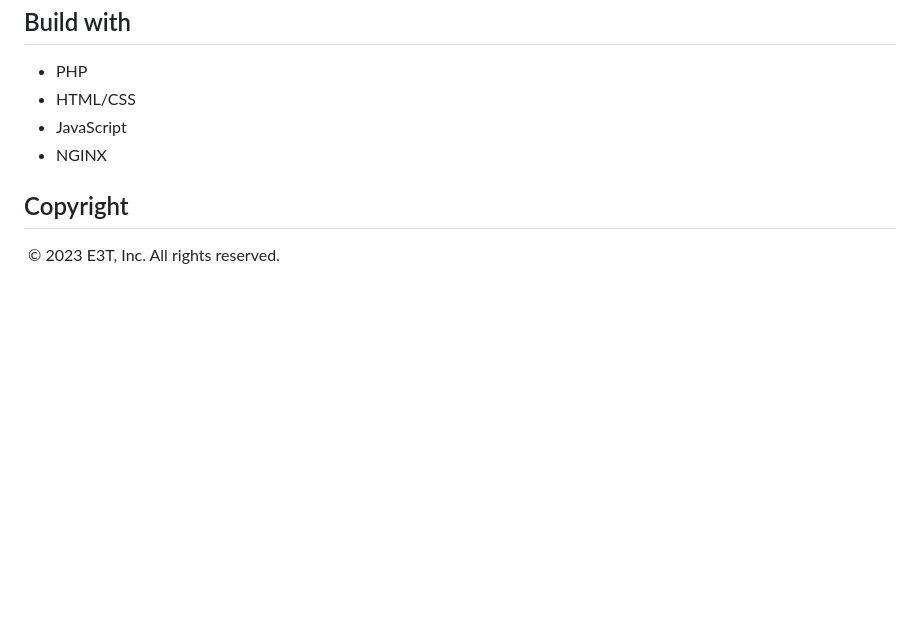
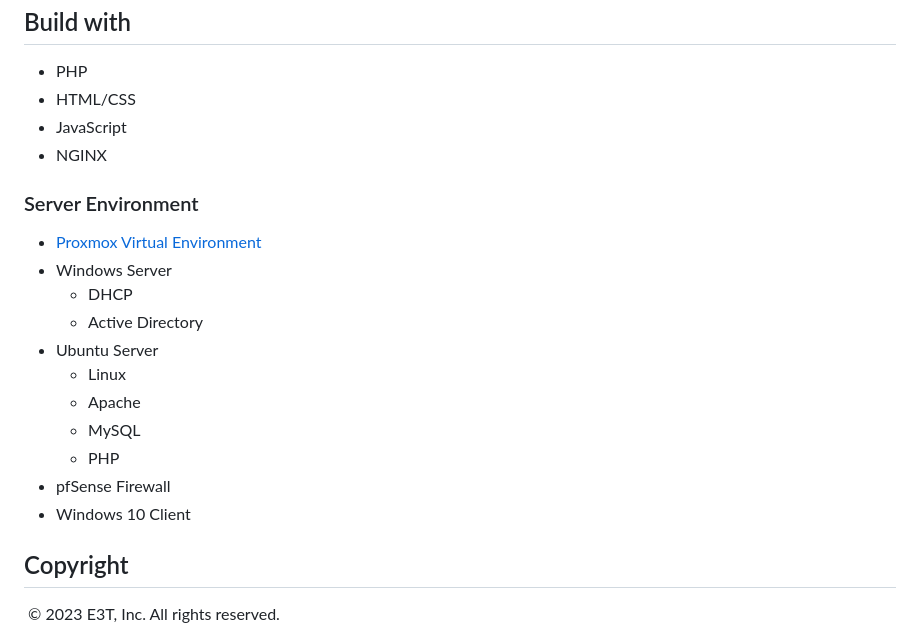
Before and after one commit to BohdanZakusylo/E3T, a Markdown page: README.md, the part around the change printed below. GitHub-like rendering; blank space fills up the shorter version.

Commit message:
5th draft of README.md

```diff
--- a/README.md
+++ b/README.md
@@ -110,5 +109,18 @@ E3T is an organization focused on event management, and they have expressed a mo
 * JavaScript
 * NGINX
 
+### Server Environment
+* [Proxmox Virtual Environment](https://www.proxmox.com/en/)
+* Windows Server
+    - DHCP
+    - Active Directory
+* Ubuntu Server
+    - Linux
+    - Apache
+    - MySQL
+    - PHP
+* pfSense Firewall
+* Windows 10 Client
+
 ## Copyright
  © 2023 E3T, Inc. All rights reserved.
```
Also changed, not shown: other parts of README.md (+0 -1 lines).
